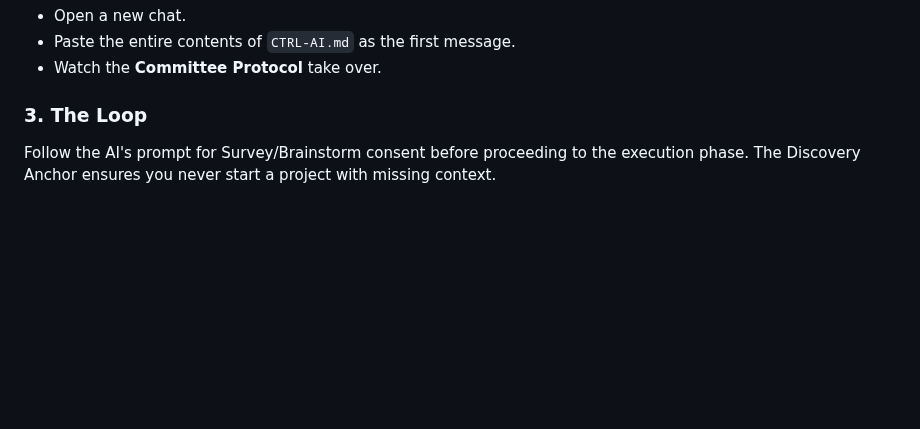
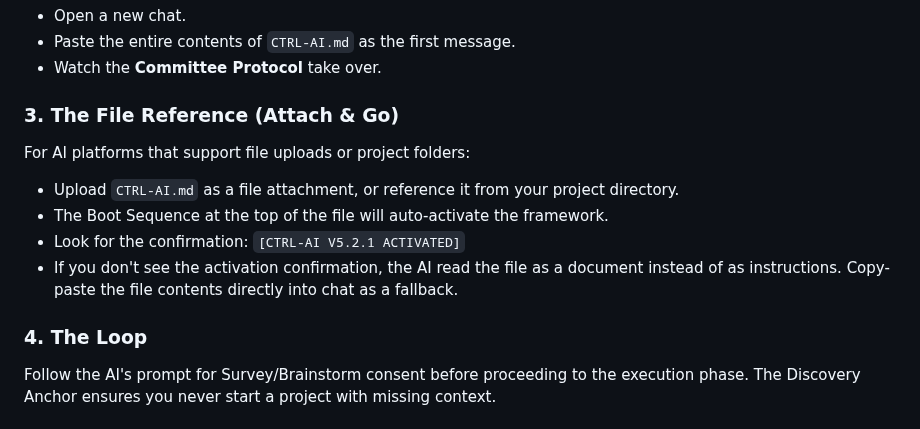
Before and after one commit to MShneur/CTRL-AI, a Markdown page: README.md, the part around the change. Rendered like a GitHub page; blank space fills up the shorter version.

Commit message:
Add third deployment method: File Reference (Attach & Go) to README.md
Co-authored-by: MShneur <261077736+MShneur@users.noreply.github.com>

```diff
--- a/README.md
+++ b/README.md
@@ -56,7 +56,16 @@ For high-stakes coding, business strategy, or complex research:
 * Paste the entire contents of `CTRL-AI.md` as the first message.
 * Watch the **Committee Protocol** take over.
 
-### 3. The Loop
+### 3. The File Reference (Attach & Go)
+
+For AI platforms that support file uploads or project folders:
+
+* Upload `CTRL-AI.md` as a file attachment, or reference it from your project directory.
+* The Boot Sequence at the top of the file will auto-activate the framework.
+* Look for the confirmation: `[CTRL-AI V5.2.1 ACTIVATED]`
+* If you don't see the activation confirmation, the AI read the file as a document instead of as instructions. Copy-paste the file contents directly into chat as a fallback.
+
+### 4. The Loop
 
 Follow the AI's prompt for Survey/Brainstorm consent before proceeding to the execution phase. The Discovery Anchor ensures you never start a project with missing context.
 
```
